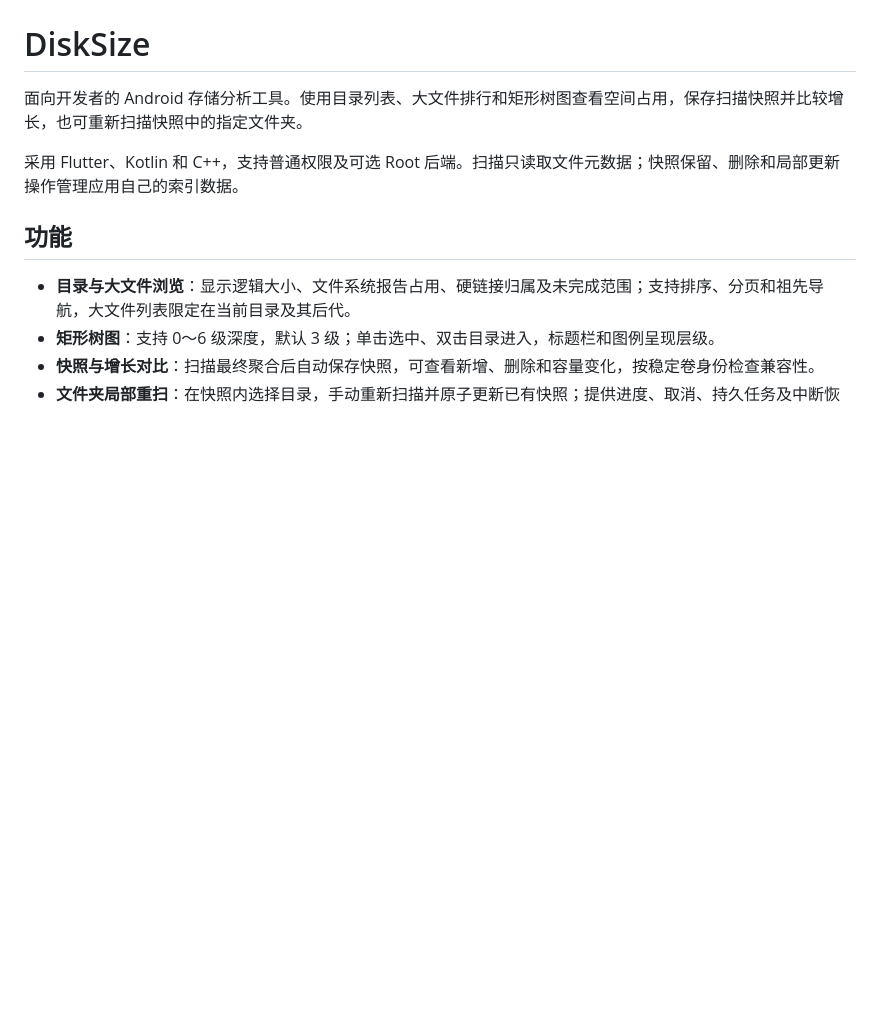
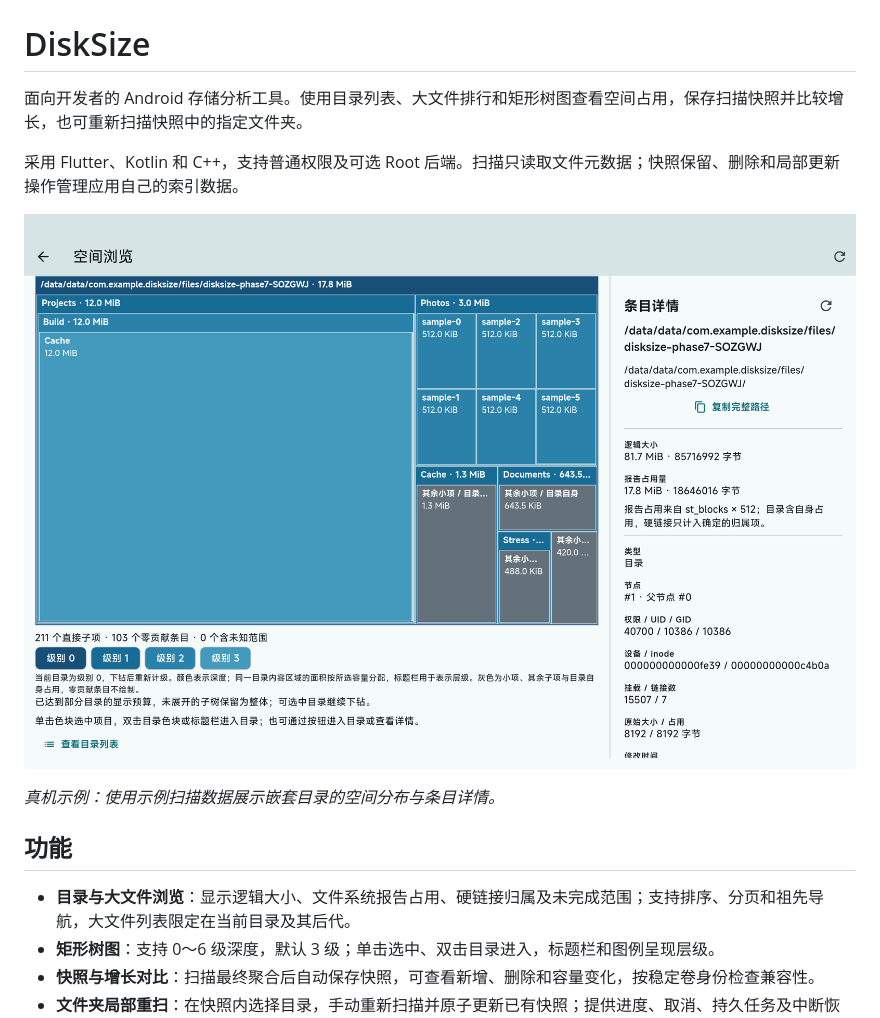
Before and after one commit to EltanceX/Disksize, a Markdown page: README.md, the part around the change. GitHub-like rendering; pictures changed too: docs/images/treemap.png (added); blank space fills up the shorter version.

Commit message:
docs: add treemap screenshot to README

```diff
--- a/README.md
+++ b/README.md
@@ -3,6 +3,10 @@
 面向开发者的 Android 存储分析工具。使用目录列表、大文件排行和矩形树图查看空间占用，保存扫描快照并比较增长，也可重新扫描快照中的指定文件夹。
 
 采用 Flutter、Kotlin 和 C++，支持普通权限及可选 Root 后端。扫描只读取文件元数据；快照保留、删除和局部更新操作管理应用自己的索引数据。
+
+![DiskSize 空间浏览：矩形树图与宽屏详情分栏](docs/images/treemap.png)
+
+*真机示例：使用示例扫描数据展示嵌套目录的空间分布与条目详情。*
 
 ## 功能
 
```
